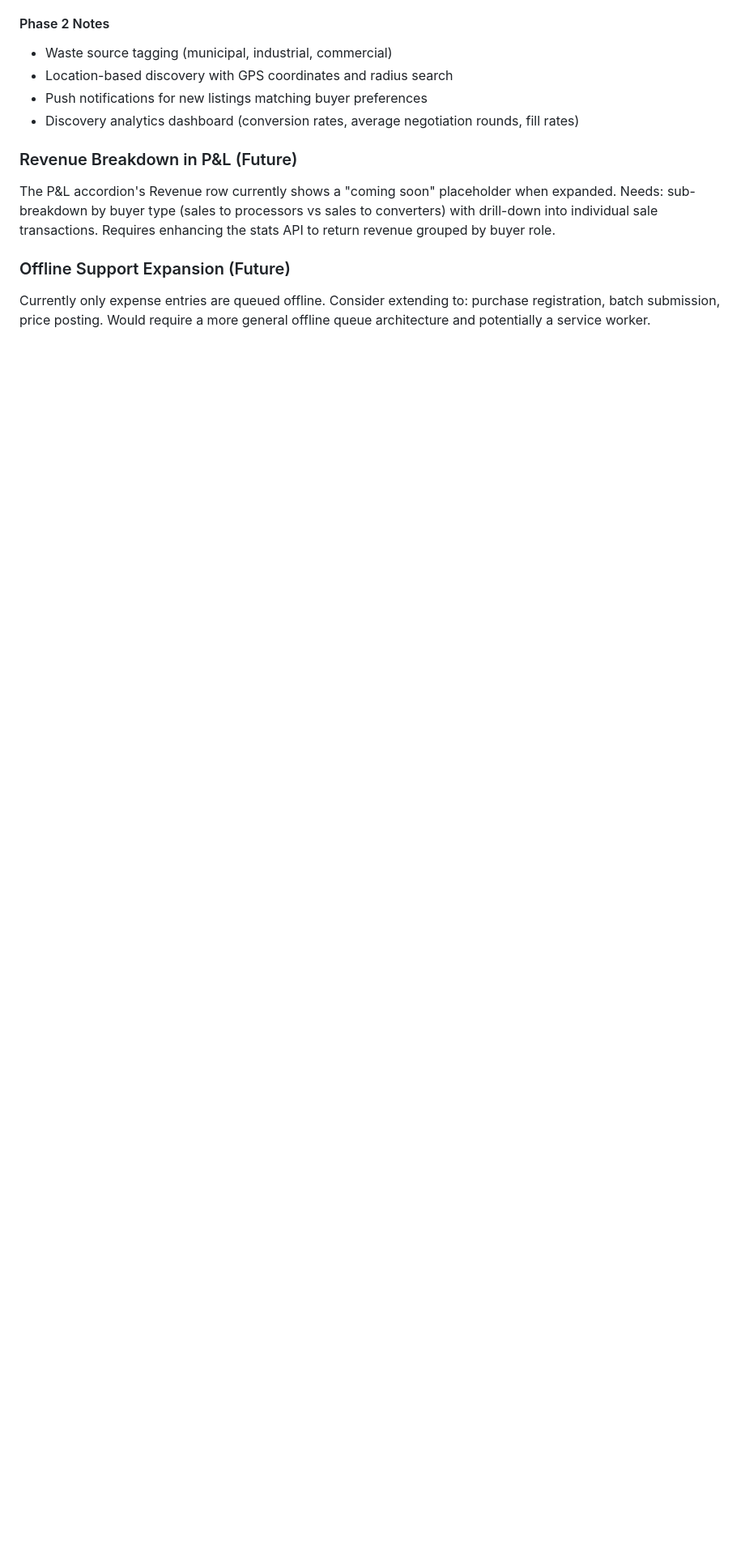
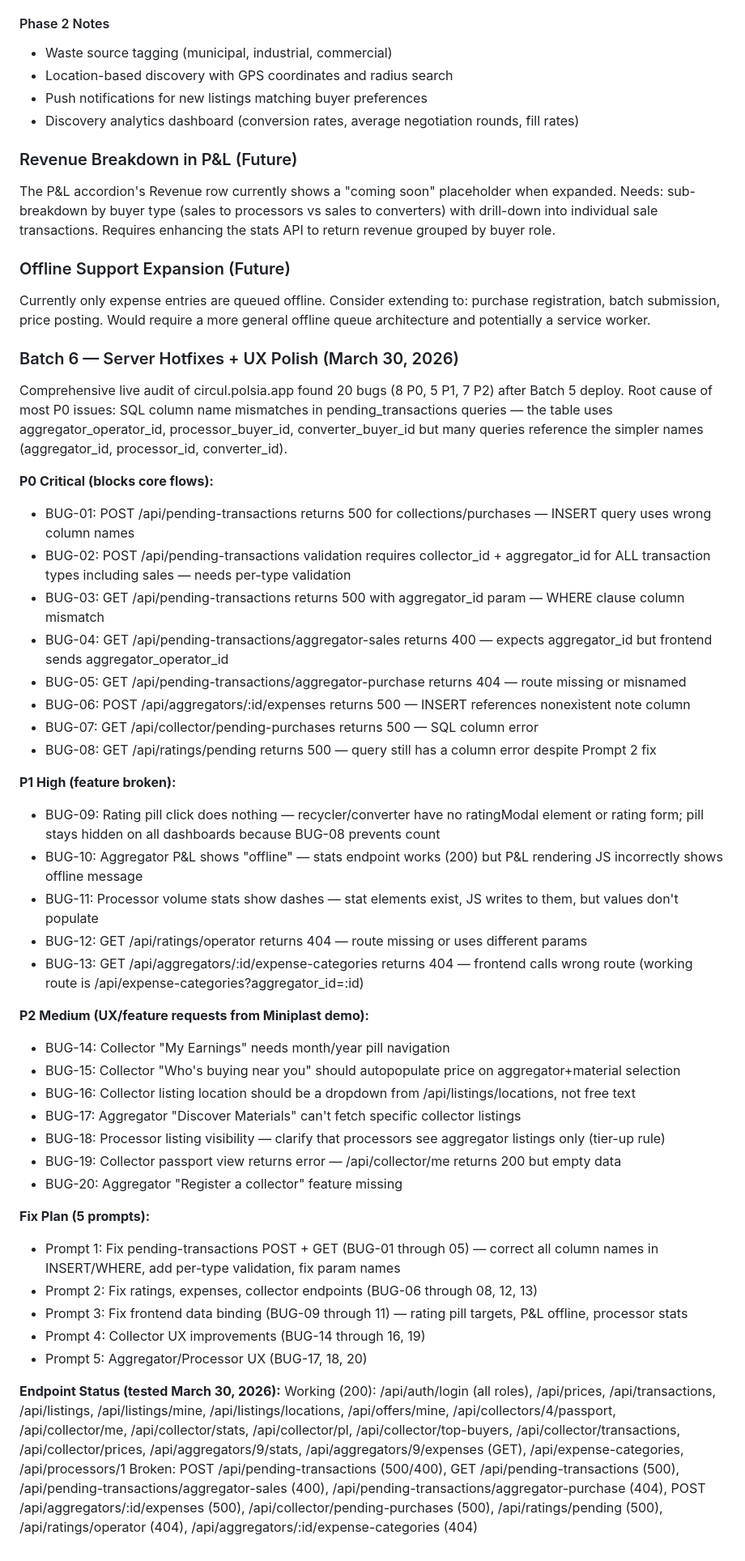
Before and after one commit to jeffreyprovencal/circul, a Markdown page: .claude/PROJECT.md, the part around the change. Shown at 81% size. Drawn GitHub-style; blank space fills up the shorter version.

Commit message:
docs: add Batch 6 audit findings and fix plan to PROJECT.md backlog
20 bugs found (8 P0, 5 P1, 7 P2) from live audit of circul.polsia.app.
Root cause: SQL column name mismatches in pending_transactions queries.
Includes 5-prompt fix plan and full endpoint status inventory.

Co-Authored-By: Claude Opus 4.6 <noreply@anthropic.com>

```diff
--- a/.claude/PROJECT.md
+++ b/.claude/PROJECT.md
@@ -331,3 +331,44 @@ The P&L accordion's Revenue row currently shows a "coming soon" placeholder when
 ### Offline Support Expansion (Future)
 
 Currently only expense entries are queued offline. Consider extending to: purchase registration, batch submission, price posting. Would require a more general offline queue architecture and potentially a service worker.
+
+### Batch 6 — Server Hotfixes + UX Polish (March 30, 2026)
+
+Comprehensive live audit of circul.polsia.app found 20 bugs (8 P0, 5 P1, 7 P2) after Batch 5 deploy. Root cause of most P0 issues: SQL column name mismatches in pending_transactions queries — the table uses aggregator_operator_id, processor_buyer_id, converter_buyer_id but many queries reference the simpler names (aggregator_id, processor_id, converter_id).
+
+**P0 Critical (blocks core flows):**
+- BUG-01: POST /api/pending-transactions returns 500 for collections/purchases — INSERT query uses wrong column names
+- BUG-02: POST /api/pending-transactions validation requires collector_id + aggregator_id for ALL transaction types including sales — needs per-type validation
+- BUG-03: GET /api/pending-transactions returns 500 with aggregator_id param — WHERE clause column mismatch
+- BUG-04: GET /api/pending-transactions/aggregator-sales returns 400 — expects aggregator_id but frontend sends aggregator_operator_id
+- BUG-05: GET /api/pending-transactions/aggregator-purchase returns 404 — route missing or misnamed
+- BUG-06: POST /api/aggregators/:id/expenses returns 500 — INSERT references nonexistent note column
+- BUG-07: GET /api/collector/pending-purchases returns 500 — SQL column error
+- BUG-08: GET /api/ratings/pending returns 500 — query still has a column error despite Prompt 2 fix
+
+**P1 High (feature broken):**
+- BUG-09: Rating pill click does nothing — recycler/converter have no ratingModal element or rating form; pill stays hidden on all dashboards because BUG-08 prevents count
+- BUG-10: Aggregator P&L shows "offline" — stats endpoint works (200) but P&L rendering JS incorrectly shows offline message
+- BUG-11: Processor volume stats show dashes — stat elements exist, JS writes to them, but values don't populate
+- BUG-12: GET /api/ratings/operator returns 404 — route missing or uses different params
+- BUG-13: GET /api/aggregators/:id/expense-categories returns 404 — frontend calls wrong route (working route is /api/expense-categories?aggregator_id=:id)
+
+**P2 Medium (UX/feature requests from Miniplast demo):**
+- BUG-14: Collector "My Earnings" needs month/year pill navigation
+- BUG-15: Collector "Who's buying near you" should autopopulate price on aggregator+material selection
+- BUG-16: Collector listing location should be a dropdown from /api/listings/locations, not free text
+- BUG-17: Aggregator "Discover Materials" can't fetch specific collector listings
+- BUG-18: Processor listing visibility — clarify that processors see aggregator listings only (tier-up rule)
+- BUG-19: Collector passport view returns error — /api/collector/me returns 200 but empty data
+- BUG-20: Aggregator "Register a collector" feature missing
+
+**Fix Plan (5 prompts):**
+- Prompt 1: Fix pending-transactions POST + GET (BUG-01 through 05) — correct all column names in INSERT/WHERE, add per-type validation, fix param names
+- Prompt 2: Fix ratings, expenses, collector endpoints (BUG-06 through 08, 12, 13)
+- Prompt 3: Fix frontend data binding (BUG-09 through 11) — rating pill targets, P&L offline, processor stats
+- Prompt 4: Collector UX improvements (BUG-14 through 16, 19)
+- Prompt 5: Aggregator/Processor UX (BUG-17, 18, 20)
+
+**Endpoint Status (tested March 30, 2026):**
+Working (200): /api/auth/login (all roles), /api/prices, /api/transactions, /api/listings, /api/listings/mine, /api/listings/locations, /api/offers/mine, /api/collectors/4/passport, /api/collector/me, /api/collector/stats, /api/collector/pl, /api/collector/top-buyers, /api/collector/transactions, /api/collector/prices, /api/aggregators/9/stats, /api/aggregators/9/expenses (GET), /api/expense-categories, /api/processors/1
+Broken: POST /api/pending-transactions (500/400), GET /api/pending-transactions (500), /api/pending-transactions/aggregator-sales (400), /api/pending-transactions/aggregator-purchase (404), POST /api/aggregators/:id/expenses (500), /api/collector/pending-purchases (500), /api/ratings/pending (500), /api/ratings/operator (404), /api/aggregators/:id/expense-categories (404)
```
